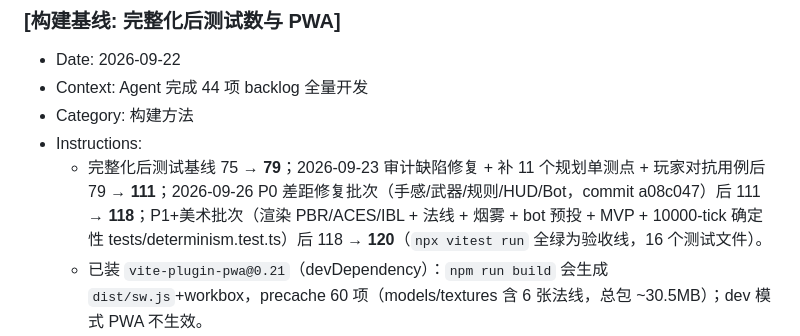
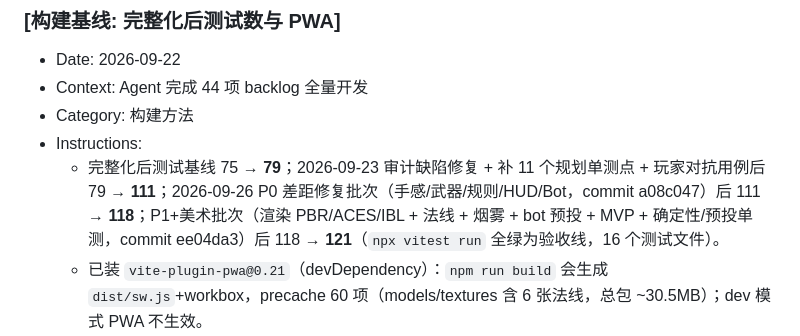
Before and after one commit to renquanpake/strike-protocol, a Markdown page: .monkeycode/MEMORY.md, the part around the change. GitHub-like rendering.

Commit message:
docs(memory): 测试基线修正 120→121（预投单测计入） Co-authored-by: monkeycode-ai <monkeycode-ai@chaitin.com> Co-authored-by: monkeycode-ai <monkeycode-ai@chaitin.com>

```diff
--- a/.monkeycode/MEMORY.md
+++ b/.monkeycode/MEMORY.md
@@ -52,7 +52,7 @@
 - Context: Agent 完成 44 项 backlog 全量开发
 - Category: 构建方法
 - Instructions:
-  - 完整化后测试基线 75 → **79**；2026-09-23 审计缺陷修复 + 补 11 个规划单测点 + 玩家对抗用例后 79 → **111**；2026-09-26 P0 差距修复批次（手感/武器/规则/HUD/Bot，commit a08c047）后 111 → **118**；P1+美术批次（渲染 PBR/ACES/IBL + 法线 + 烟雾 + bot 预投 + MVP + 10000-tick 确定性 tests/determinism.test.ts）后 118 → **120**（`npx vitest run` 全绿为验收线，16 个测试文件）。
+  - 完整化后测试基线 75 → **79**；2026-09-23 审计缺陷修复 + 补 11 个规划单测点 + 玩家对抗用例后 79 → **111**；2026-09-26 P0 差距修复批次（手感/武器/规则/HUD/Bot，commit a08c047）后 111 → **118**；P1+美术批次（渲染 PBR/ACES/IBL + 法线 + 烟雾 + bot 预投 + MVP + 确定性/预投单测，commit ee04da3）后 118 → **121**（`npx vitest run` 全绿为验收线，16 个测试文件）。
   - 已装 `vite-plugin-pwa@0.21`（devDependency）：`npm run build` 会生成 `dist/sw.js`+workbox，precache 60 项（models/textures 含 6 张法线，总包 ~30.5MB）；dev 模式 PWA 不生效。
   - 渲染管线已升级 PBR：ACESFilmicToneMapping + sRGB + RoomEnvironment PMREM IBL + 8×PointLight 动态光池（爆炸/闪光/枪口，`renderer.addFlashLight`/`updateDynLights`）+ 法线贴图（`{key}_n` 键）+ 阴影 2048/4096 分档。人物/地图用 MeshStandardMaterial（IBL 下不发黑）。
   - 地图现为 3 张：`de_sahara`（默认）/`de_plaza`（第二张对战图）/`training`（训练场），注册在 `src/game/map/match.ts` 的 `MAP_BUILDERS`；新增图需在该表登记 + routes.test.ts 加路由回归。
```
